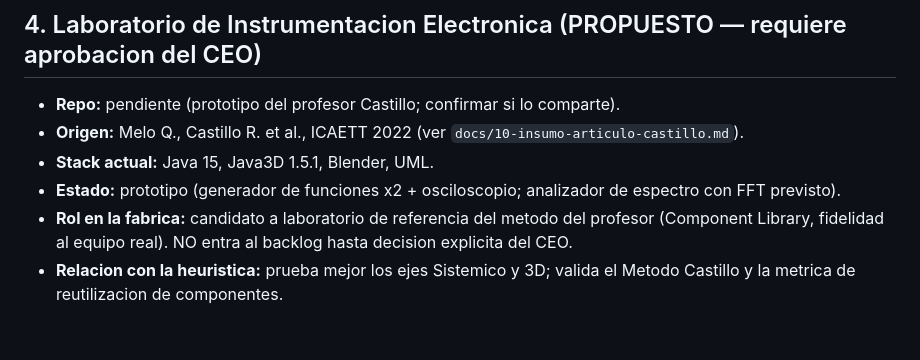
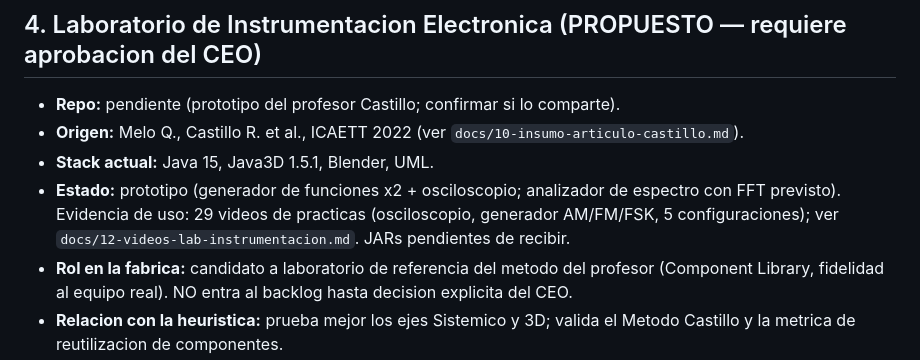
Before and after one commit to vaocantod-creator/virtual-labs-factory, a Markdown page: docs/05-casos-de-prueba.md, the part around the change. Drawn GitHub-style; blank space fills up the shorter version.

Commit message:
docs: analisis de los 29 videos del lab de instrumentacion (docs/12) + transcripciones

```diff
--- a/docs/05-casos-de-prueba.md
+++ b/docs/05-casos-de-prueba.md
@@ -51,6 +51,8 @@ proposito como evidencia de la heuristica.
 - **Origen:** Melo Q., Castillo R. et al., ICAETT 2022 (ver `docs/10-insumo-articulo-castillo.md`).
 - **Stack actual:** Java 15, Java3D 1.5.1, Blender, UML.
 - **Estado:** prototipo (generador de funciones x2 + osciloscopio; analizador de espectro con FFT previsto).
+  Evidencia de uso: 29 videos de practicas (osciloscopio, generador AM/FM/FSK, 5 configuraciones);
+  ver `docs/12-videos-lab-instrumentacion.md`. JARs pendientes de recibir.
 - **Rol en la fabrica:** candidato a laboratorio de referencia del metodo del profesor (Component
   Library, fidelidad al equipo real). NO entra al backlog hasta decision explicita del CEO.
 - **Relacion con la heuristica:** prueba mejor los ejes Sistemico y 3D; valida el Metodo Castillo
```
